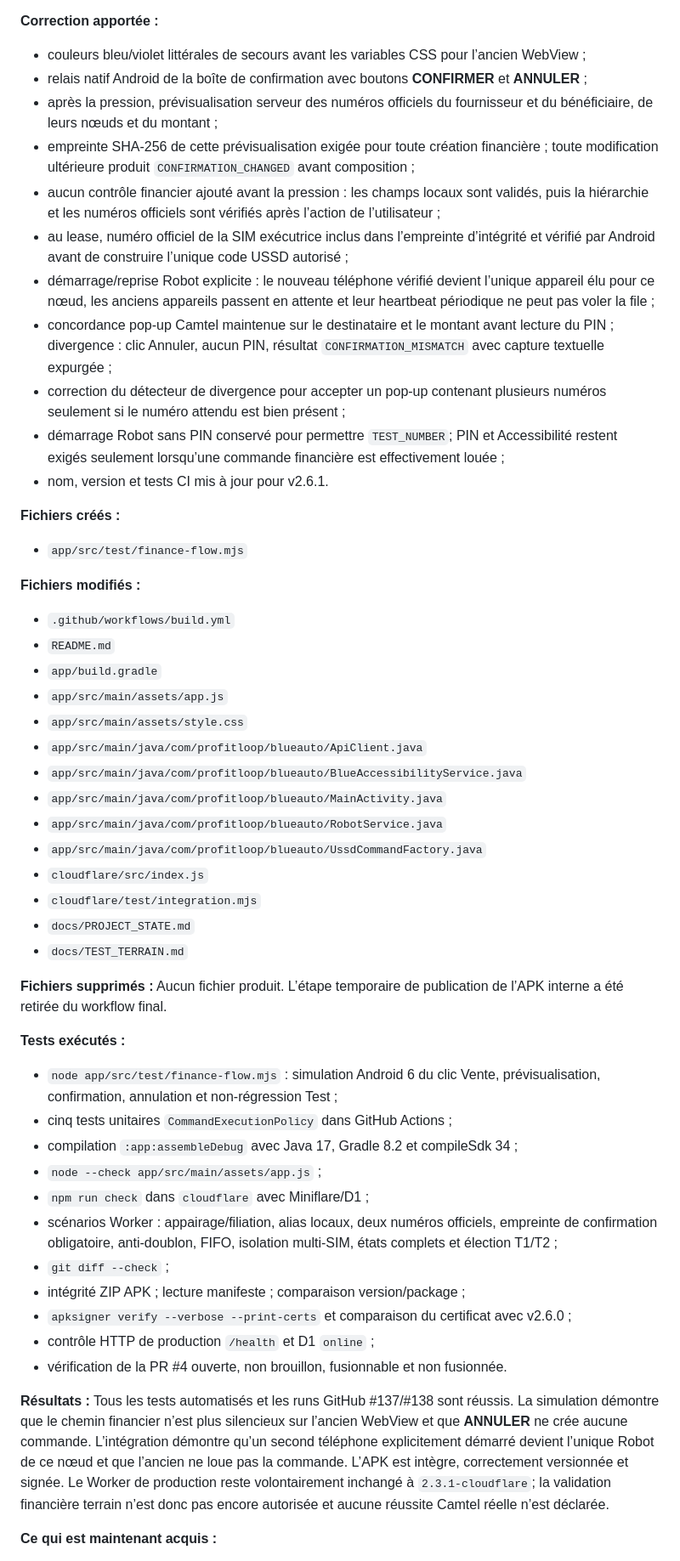
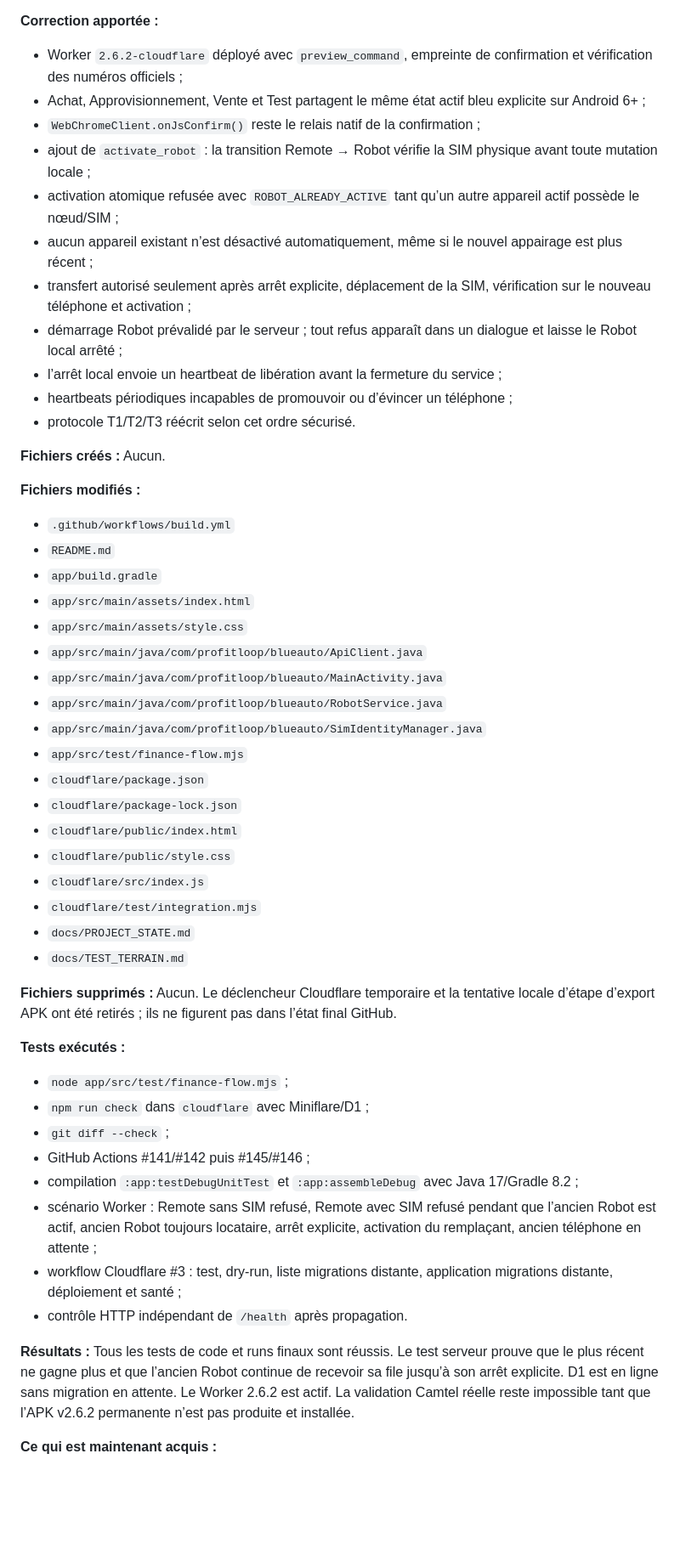
Before and after one commit to Delor85/BlueAuto, a Markdown page: docs/PROJECT_STATE.md, the part around one of its changes. Shown at 85% size. Drawn GitHub-style; blank space fills up the shorter version.

```diff
--- a/docs/PROJECT_STATE.md
+++ b/docs/PROJECT_STATE.md
@@ -57,53 +61,54 @@ Deux causes concordaient exactement avec les captures : les boutons financiers u
 
 **Correction apportée :**
-- couleurs bleu/violet littérales de secours avant les variables CSS pour l’ancien WebView ;
-- relais natif Android de la boîte de confirmation avec boutons **CONFIRMER** et **ANNULER** ;
-- après la pression, prévisualisation serveur des numéros officiels du fournisseur et du bénéficiaire, de leurs nœuds et du montant ;
-- empreinte SHA-256 de cette prévisualisation exigée pour toute création financière ; toute modification ultérieure produit `CONFIRMATION_CHANGED` avant composition ;
-- aucun contrôle financier ajouté avant la pression : les champs locaux sont validés, puis la hiérarchie et les numéros officiels sont vérifiés après l’action de l’utilisateur ;
-- au lease, numéro officiel de la SIM exécutrice inclus dans l’empreinte d’intégrité et vérifié par Android avant de construire l’unique code USSD autorisé ;
-- démarrage/reprise Robot explicite : le nouveau téléphone vérifié devient l’unique appareil élu pour ce nœud, les anciens appareils passent en attente et leur heartbeat périodique ne peut pas voler la file ;
-- concordance pop-up Camtel maintenue sur le destinataire et le montant avant lecture du PIN ; divergence : clic Annuler, aucun PIN, résultat `CONFIRMATION_MISMATCH` avec capture textuelle expurgée ;
-- correction du détecteur de divergence pour accepter un pop-up contenant plusieurs numéros seulement si le numéro attendu est bien présent ;
-- démarrage Robot sans PIN conservé pour permettre `TEST_NUMBER`; PIN et Accessibilité restent exigés seulement lorsqu’une commande financière est effectivement louée ;
-- nom, version et tests CI mis à jour pour v2.6.1.
+- Worker `2.6.2-cloudflare` déployé avec `preview_command`, empreinte de confirmation et vérification des numéros officiels ;
+- Achat, Approvisionnement, Vente et Test partagent le même état actif bleu explicite sur Android 6+ ;
+- `WebChromeClient.onJsConfirm()` reste le relais natif de la confirmation ;
+- ajout de `activate_robot` : la transition Remote → Robot vérifie la SIM physique avant toute mutation locale ;
+- activation atomique refusée avec `ROBOT_ALREADY_ACTIVE` tant qu’un autre appareil actif possède le nœud/SIM ;
+- aucun appareil existant n’est désactivé automatiquement, même si le nouvel appairage est plus récent ;
+- transfert autorisé seulement après arrêt explicite, déplacement de la SIM, vérification sur le nouveau téléphone et activation ;
+- démarrage Robot prévalidé par le serveur ; tout refus apparaît dans un dialogue et laisse le Robot local arrêté ;
+- l’arrêt local envoie un heartbeat de libération avant la fermeture du service ;
+- heartbeats périodiques incapables de promouvoir ou d’évincer un téléphone ;
+- protocole T1/T2/T3 réécrit selon cet ordre sécurisé.
 
 **Fichiers créés :**
-- `app/src/test/finance-flow.mjs`
+Aucun.
 
 **Fichiers modifiés :**
 - `.github/workflows/build.yml`
 - `README.md`
 - `app/build.gradle`
-- `app/src/main/assets/app.js`
+- `app/src/main/assets/index.html`
 - `app/src/main/assets/style.css`
 - `app/src/main/java/com/profitloop/blueauto/ApiClient.java`
-- `app/src/main/java/com/profitloop/blueauto/BlueAccessibilityService.java`
 - `app/src/main/java/com/profitloop/blueauto/MainActivity.java`
 - `app/src/main/java/com/profitloop/blueauto/RobotService.java`
-- `app/src/main/java/com/profitloop/blueauto/UssdCommandFactory.java`
+- `app/src/main/java/com/profitloop/blueauto/SimIdentityManager.java`
+- `app/src/test/finance-flow.mjs`
+- `cloudflare/package.json`
+- `cloudflare/package-lock.json`
+- `cloudflare/public/index.html`
+- `cloudflare/public/style.css`
 - `cloudflare/src/index.js`
 - `cloudflare/test/integration.mjs`
 - `docs/PROJECT_STATE.md`
 - `docs/TEST_TERRAIN.md`
 
 **Fichiers supprimés :**
-Aucun fichier produit. L’étape temporaire de publication de l’APK interne a été retirée du workflow final.
+Aucun. Le déclencheur Cloudflare temporaire et la tentative locale d’étape d’export APK ont été retirés ; ils ne figurent pas dans l’état final GitHub.
 
 **Tests exécutés :**
-- `node app/src/test/finance-flow.mjs` : simulation Android 6 du clic Vente, prévisualisation, confirmation, annulation et non-régression Test ;
-- cinq tests unitaires `CommandExecutionPolicy` dans GitHub Actions ;
-- compilation `:app:assembleDebug` avec Java 17, Gradle 8.2 et compileSdk 34 ;
-- `node --check app/src/main/assets/app.js` ;
+- `node app/src/test/finance-flow.mjs` ;
 - `npm run check` dans `cloudflare` avec Miniflare/D1 ;
-- scénarios Worker : appairage/filiation, alias locaux, deux numéros officiels, empreinte de confirmation obligatoire, anti-doublon, FIFO, isolation multi-SIM, états complets et élection T1/T2 ;
 - `git diff --check` ;
-- intégrité ZIP APK ; lecture manifeste ; comparaison version/package ;
-- `apksigner verify --verbose --print-certs` et comparaison du certificat avec v2.6.0 ;
-- contrôle HTTP de production `/health` et D1 `online` ;
-- vérification de la PR #4 ouverte, non brouillon, fusionnable et non fusionnée.
+- GitHub Actions #141/#142 puis #145/#146 ;
+- compilation `:app:testDebugUnitTest` et `:app:assembleDebug` avec Java 17/Gradle 8.2 ;
+- scénario Worker : Remote sans SIM refusé, Remote avec SIM refusé pendant que l’ancien Robot est actif, ancien Robot toujours locataire, arrêt explicite, activation du remplaçant, ancien téléphone en attente ;
+- workflow Cloudflare #3 : test, dry-run, liste migrations distante, application migrations distante, déploiement et santé ;
+- contrôle HTTP indépendant de `/health` après propagation.
 
 **Résultats :**
-Tous les tests automatisés et les runs GitHub #137/#138 sont réussis. La simulation démontre que le chemin financier n’est plus silencieux sur l’ancien WebView et que **ANNULER** ne crée aucune commande. L’intégration démontre qu’un second téléphone explicitement démarré devient l’unique Robot de ce nœud et que l’ancien ne loue pas la commande. L’APK est intègre, correctement versionnée et signée. Le Worker de production reste volontairement inchangé à `2.3.1-cloudflare`; la validation financière terrain n’est donc pas encore autorisée et aucune réussite Camtel réelle n’est déclarée.
+Tous les tests de code et runs finaux sont réussis. Le test serveur prouve que le plus récent ne gagne plus et que l’ancien Robot continue de recevoir sa file jusqu’à son arrêt explicite. D1 est en ligne sans migration en attente. Le Worker 2.6.2 est actif. La validation Camtel réelle reste impossible tant que l’APK v2.6.2 permanente n’est pas produite et installée.
 
 **Ce qui est maintenant acquis :**
```
Also changed, not shown: other parts of docs/PROJECT_STATE.md (+70 -68 lines).
